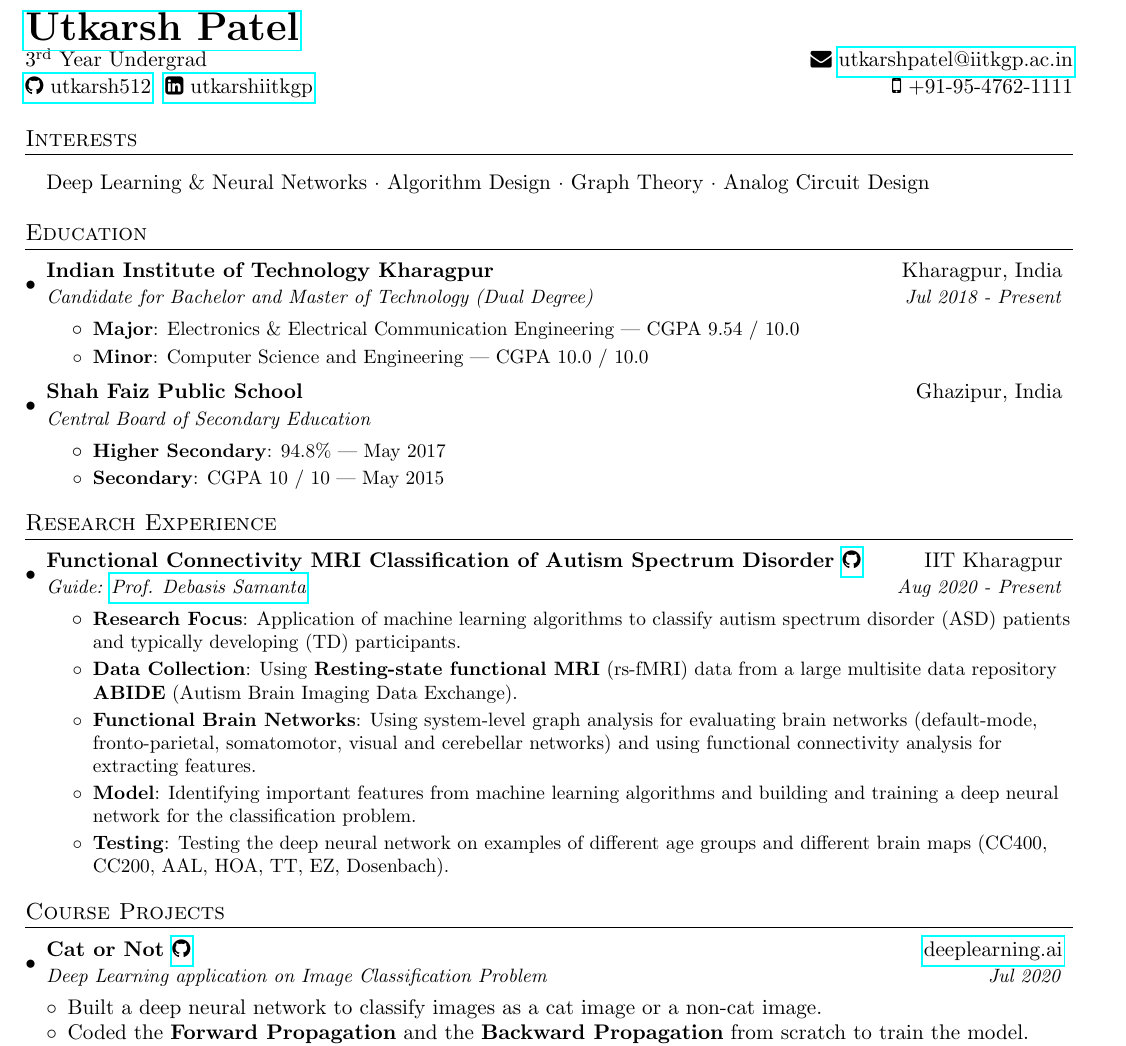
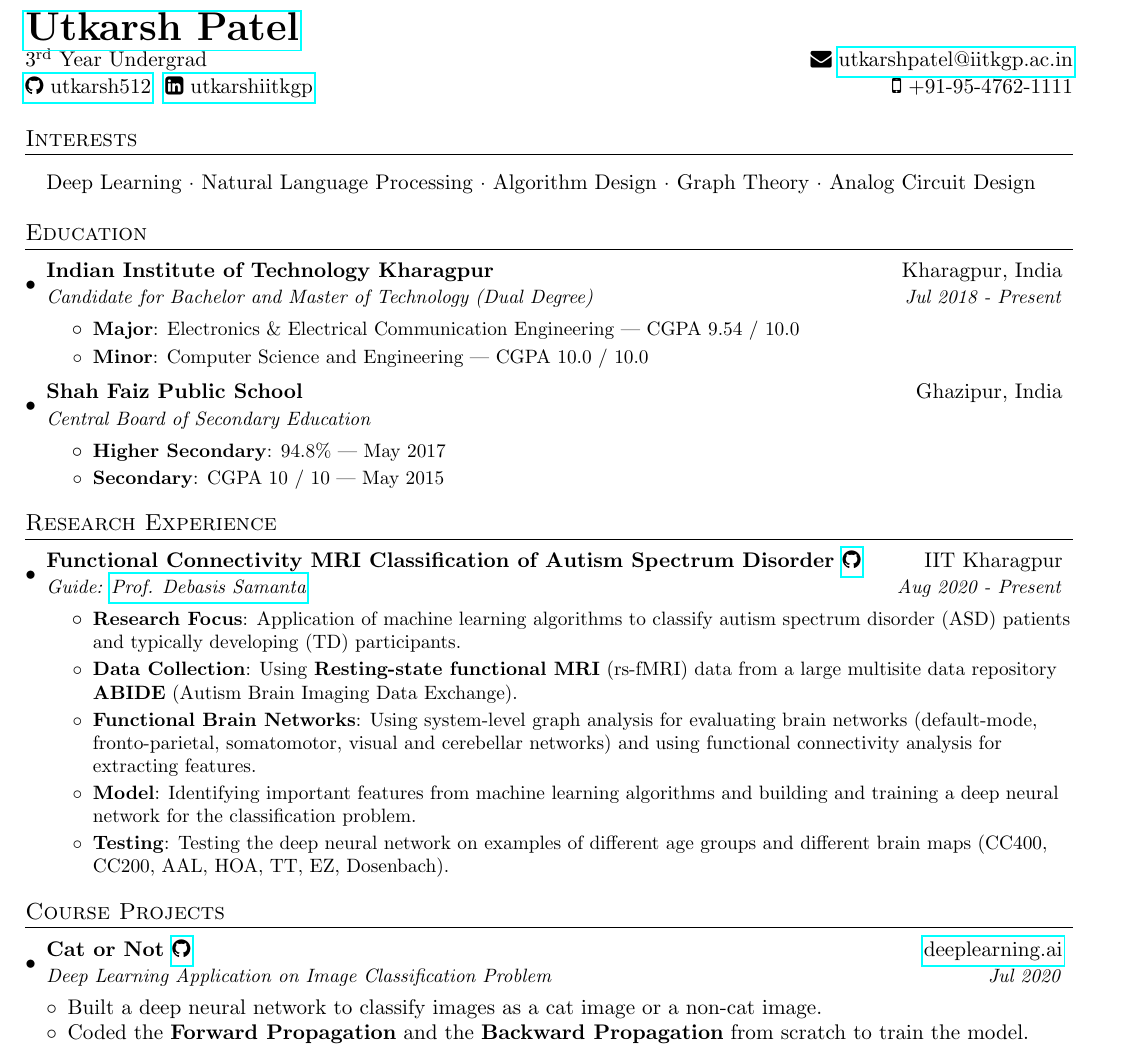
Before and after one commit to utkarsh512/Resume, a LaTeX document (source.tex): part of page 1 of 2, cut so that both start at the same text. Compiled offline with pdfLaTeX.

Commit message:
Update source.tex

```diff
--- a/source.tex
+++ b/source.tex
@@ -80,7 +80,7 @@
 %------------Interests----------------
 \section{Interests}
   \resumeSubHeadingListStart
-      {{Deep Learning \& Neural Networks} · {Algorithm Design} · {Graph Theory} · {Analog Circuit Design}}
+      {{Deep Learning} · {Natural Language Processing} · {Algorithm Design} · {Graph Theory} · {Analog Circuit Design}}
   \resumeSubHeadingListEnd
 
 %-----------EDUCATION-----------------
@@ -137,7 +137,7 @@
 
     \resumeSubheading
       {Cat or Not \href{https://github.com/utkarsh512/Image-Classification}{\faGithub}}{\href{https://www.deeplearning.ai/}{deeplearning.ai}}
-      {Deep Learning application on Image Classification Problem}{Jul 2020}
+      {Deep Learning Application on Image Classification Problem}{Jul 2020}
       \begin{description}
         \itemsep-0.25em
         \item[$\circ$] {Built a deep neural network to classify images as a cat image or a non-cat image.}
```
